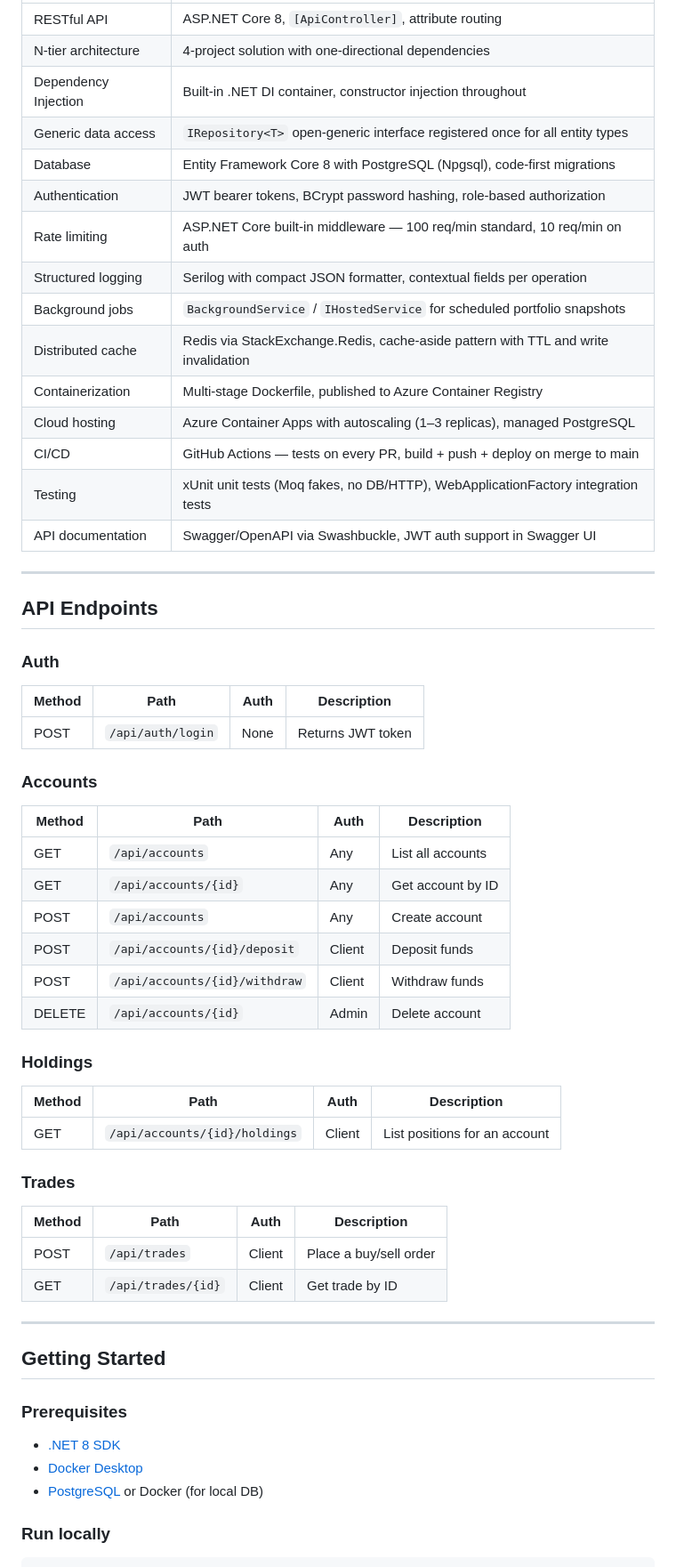
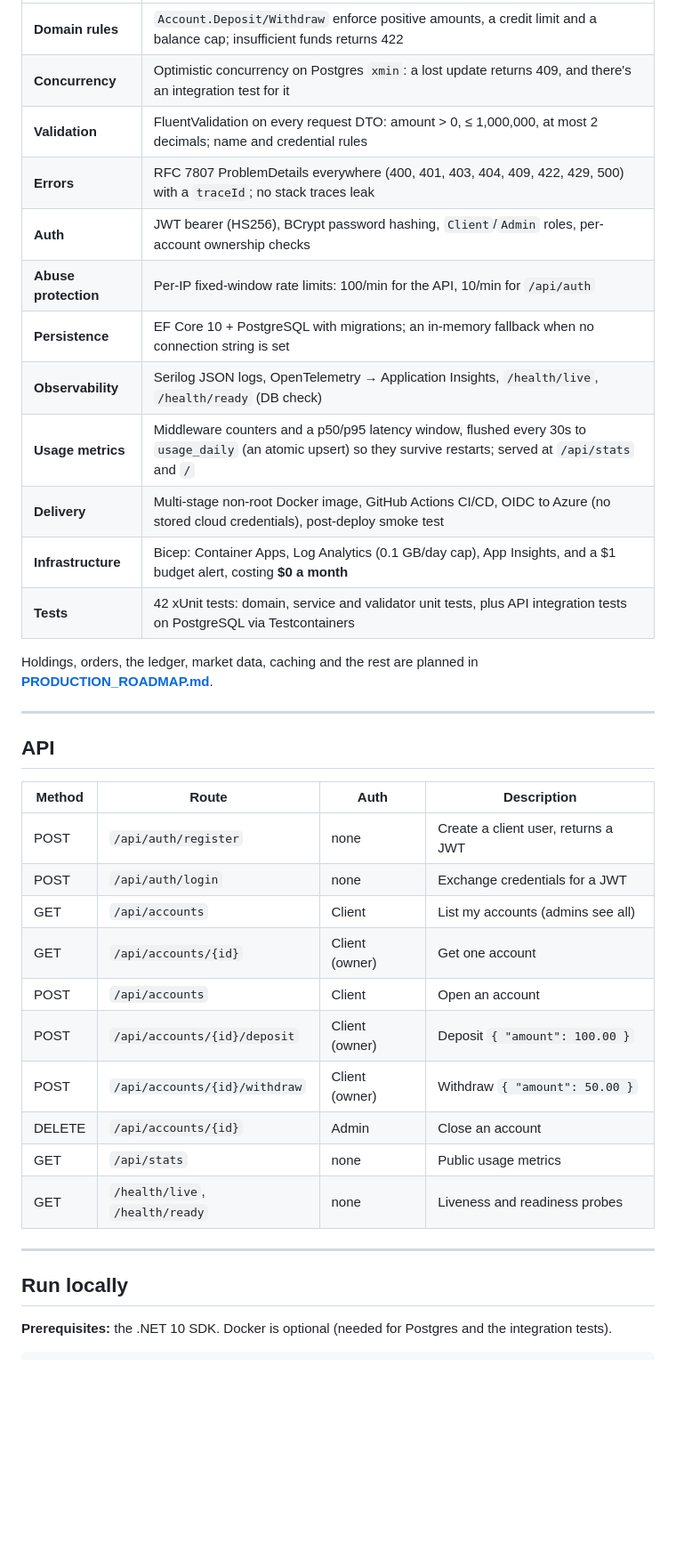
Before and after one commit to ommeleven/ClearTrade, a Markdown page: readme.md, the part around one of its changes. Shown at 89% size. GitHub-like rendering; blank space fills up the shorter version.

````diff
--- a/readme.md
+++ b/readme.md
@@ -65,60 +81,40 @@ Dependencies flow **inward only**: Api → Services → Core ← Data. The Core
 |---|---|
-| RESTful API | ASP.NET Core 8, `[ApiController]`, attribute routing |
-| N-tier architecture | 4-project solution with one-directional dependencies |
-| Dependency Injection | Built-in .NET DI container, constructor injection throughout |
-| Generic data access | `IRepository<T>` open-generic interface registered once for all entity types |
-| Database | Entity Framework Core 8 with PostgreSQL (Npgsql), code-first migrations |
-| Authentication | JWT bearer tokens, BCrypt password hashing, role-based authorization |
-| Rate limiting | ASP.NET Core built-in middleware — 100 req/min standard, 10 req/min on auth |
-| Structured logging | Serilog with compact JSON formatter, contextual fields per operation |
-| Background jobs | `BackgroundService` / `IHostedService` for scheduled portfolio snapshots |
-| Distributed cache | Redis via StackExchange.Redis, cache-aside pattern with TTL and write invalidation |
-| Containerization | Multi-stage Dockerfile, published to Azure Container Registry |
-| Cloud hosting | Azure Container Apps with autoscaling (1–3 replicas), managed PostgreSQL |
-| CI/CD | GitHub Actions — tests on every PR, build + push + deploy on merge to main |
-| Testing | xUnit unit tests (Moq fakes, no DB/HTTP), WebApplicationFactory integration tests |
-| API documentation | Swagger/OpenAPI via Swashbuckle, JWT auth support in Swagger UI |
+| **Domain rules** | `Account.Deposit/Withdraw` enforce positive amounts, a credit limit and a balance cap; insufficient funds returns 422 |
+| **Concurrency** | Optimistic concurrency on Postgres `xmin`: a lost update returns 409, and there's an integration test for it |
+| **Validation** | FluentValidation on every request DTO: amount > 0, ≤ 1,000,000, at most 2 decimals; name and credential rules |
+| **Errors** | RFC 7807 ProblemDetails everywhere (400, 401, 403, 404, 409, 422, 429, 500) with a `traceId`; no stack traces leak |
+| **Auth** | JWT bearer (HS256), BCrypt password hashing, `Client`/`Admin` roles, per-account ownership checks |
+| **Abuse protection** | Per-IP fixed-window rate limits: 100/min for the API, 10/min for `/api/auth` |
+| **Persistence** | EF Core 10 + PostgreSQL with migrations; an in-memory fallback when no connection string is set |
+| **Observability** | Serilog JSON logs, OpenTelemetry → Application Insights, `/health/live`, `/health/ready` (DB check) |
+| **Usage metrics** | Middleware counters and a p50/p95 latency window, flushed every 30s to `usage_daily` (an atomic upsert) so they survive restarts; served at `/api/stats` and `/` |
+| **Delivery** | Multi-stage non-root Docker image, GitHub Actions CI/CD, OIDC to Azure (no stored cloud credentials), post-deploy smoke test |
+| **Infrastructure** | Bicep: Container Apps, Log Analytics (0.1 GB/day cap), App Insights, and a $1 budget alert, costing **$0 a month** |
+| **Tests** | 42 xUnit tests: domain, service and validator unit tests, plus API integration tests on PostgreSQL via Testcontainers |
+
+Holdings, orders, the ledger, market data, caching and the rest are planned in **[PRODUCTION_ROADMAP.md](PRODUCTION_ROADMAP.md)**.
 
 ---
 
-## API Endpoints
+## API
 
-### Auth
-| Method | Path | Auth | Description |
+| Method | Route | Auth | Description |
 |---|---|---|---|
-| POST | `/api/auth/login` | None | Returns JWT token |
-
-### Accounts
-| Method | Path | Auth | Description |
-|---|---|---|---|
-| GET | `/api/accounts` | Any | List all accounts |
-| GET | `/api/accounts/{id}` | Any | Get account by ID |
-| POST | `/api/accounts` | Any | Create account |
-| POST | `/api/accounts/{id}/deposit` | Client | Deposit funds |
-| POST | `/api/accounts/{id}/withdraw` | Client | Withdraw funds |
-| DELETE | `/api/accounts/{id}` | Admin | Delete account |
-
-### Holdings
-| Method | Path | Auth | Description |
-|---|---|---|---|
-| GET | `/api/accounts/{id}/holdings` | Client | List positions for an account |
-
-### Trades
-| Method | Path | Auth | Description |
-|---|---|---|---|
-| POST | `/api/trades` | Client | Place a buy/sell order |
-| GET | `/api/trades/{id}` | Client | Get trade by ID |
+| POST | `/api/auth/register` | none | Create a client user, returns a JWT |
+| POST | `/api/auth/login` | none | Exchange credentials for a JWT |
+| GET | `/api/accounts` | Client | List my accounts (admins see all) |
+| GET | `/api/accounts/{id}` | Client (owner) | Get one account |
+| POST | `/api/accounts` | Client | Open an account |
+| POST | `/api/accounts/{id}/deposit` | Client (owner) | Deposit `{ "amount": 100.00 }` |
+| POST | `/api/accounts/{id}/withdraw` | Client (owner) | Withdraw `{ "amount": 50.00 }` |
+| DELETE | `/api/accounts/{id}` | Admin | Close an account |
+| GET | `/api/stats` | none | Public usage metrics |
+| GET | `/health/live`, `/health/ready` | none | Liveness and readiness probes |
 
 ---
 
-## Getting Started
+## Run locally
 
-### Prerequisites
-
-- [.NET 8 SDK](https://dotnet.microsoft.com/download)
-- [Docker Desktop](https://www.docker.com/products/docker-desktop)
-- [PostgreSQL](https://www.postgresql.org/) or Docker (for local DB)
-
-### Run locally
+**Prerequisites:** the .NET 10 SDK. Docker is optional (needed for Postgres and the integration tests).
 
 ```bash
````
Also changed, not shown: other parts of readme.md (+110 -156 lines).
